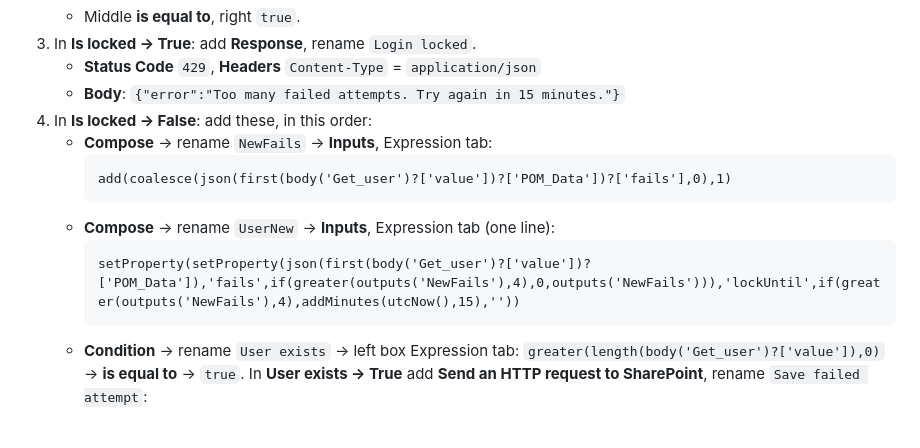
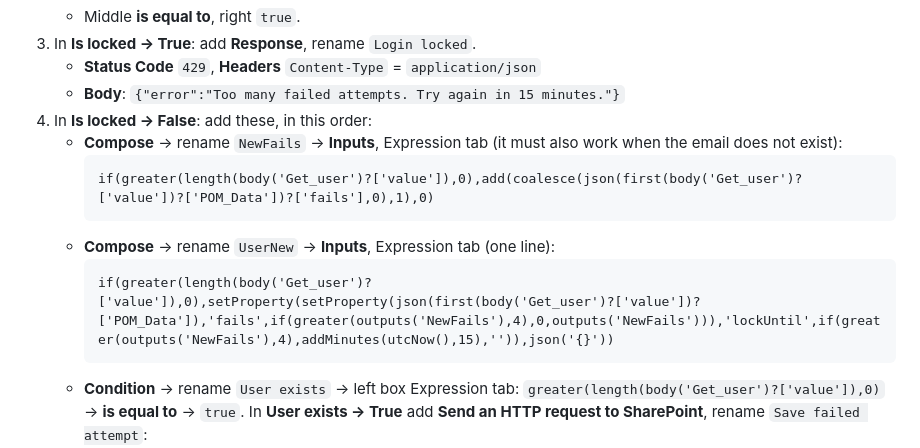
Before and after one commit to rsagar189/Mentco-OOR-, a Markdown page: docs/FLOW_HARDENING.md, the part around the change. Rendered like a GitHub page; blank space fills up the shorter version.

Commit message:
FLOW_HARDENING: make NewFails/UserNew safe when the email does not exist (found by the real-flow test)
Co-Authored-By: Claude Sonnet 5.5 <noreply@anthropic.com>
Claude-Session: https://claude.ai/code/session_01C9H7pAZ4uHq3agMe5HSAKM

````diff
--- a/docs/FLOW_HARDENING.md
+++ b/docs/FLOW_HARDENING.md
@@ -44,13 +44,13 @@ Right now this box holds one step, **Login failed**. We will put it inside a new
    - **Status Code** `429`, **Headers** `Content-Type` = `application/json`
    - **Body**: `{"error":"Too many failed attempts. Try again in 15 minutes."}`
 4. In **Is locked → False**: add these, in this order:
-   - **Compose** → rename `NewFails` → **Inputs**, Expression tab:
+   - **Compose** → rename `NewFails` → **Inputs**, Expression tab (it must also work when the email does not exist):
      ```
-     add(coalesce(json(first(body('Get_user')?['value'])?['POM_Data'])?['fails'],0),1)
+     if(greater(length(body('Get_user')?['value']),0),add(coalesce(json(first(body('Get_user')?['value'])?['POM_Data'])?['fails'],0),1),0)
      ```
    - **Compose** → rename `UserNew` → **Inputs**, Expression tab (one line):
      ```
-     setProperty(setProperty(json(first(body('Get_user')?['value'])?['POM_Data']),'fails',if(greater(outputs('NewFails'),4),0,outputs('NewFails'))),'lockUntil',if(greater(outputs('NewFails'),4),addMinutes(utcNow(),15),''))
+     if(greater(length(body('Get_user')?['value']),0),setProperty(setProperty(json(first(body('Get_user')?['value'])?['POM_Data']),'fails',if(greater(outputs('NewFails'),4),0,outputs('NewFails'))),'lockUntil',if(greater(outputs('NewFails'),4),addMinutes(utcNow(),15),'')),json('{}'))
      ```
    - **Condition** → rename `User exists` → left box Expression tab: `greater(length(body('Get_user')?['value']),0)` → **is equal to** → `true`.
      In **User exists → True** add **Send an HTTP request to SharePoint**, rename `Save failed attempt`:
````
